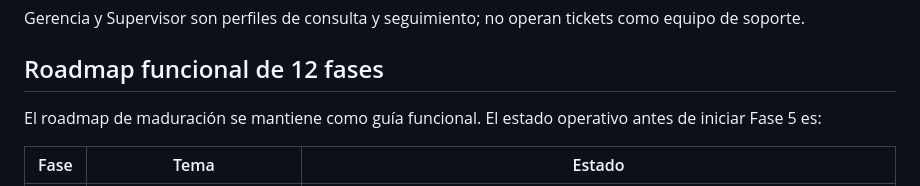
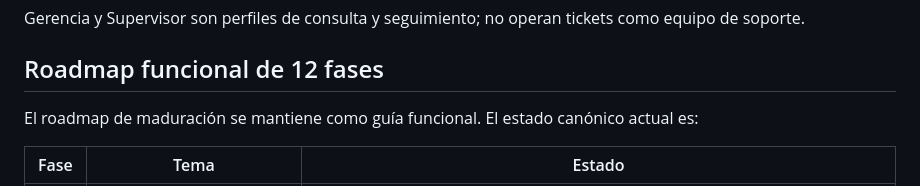
Before and after one commit to lzunigacarrousel/helpdesk-carrousel, a Markdown page: README.md, the part around the change. GitHub-like rendering.

Commit message:
docs: actualizar estado canonico del roadmap

```diff
--- a/README.md
+++ b/README.md
@@ -138,7 +138,7 @@ Gerencia y Supervisor son perfiles de consulta y seguimiento; no operan tickets
 
 ## Roadmap funcional de 12 fases
 
-El roadmap de maduración se mantiene como guía funcional. El estado operativo antes de iniciar Fase 5 es:
+El roadmap de maduración se mantiene como guía funcional. El estado canónico actual es:
 
 | Fase | Tema | Estado |
 |---|---|---|
```
